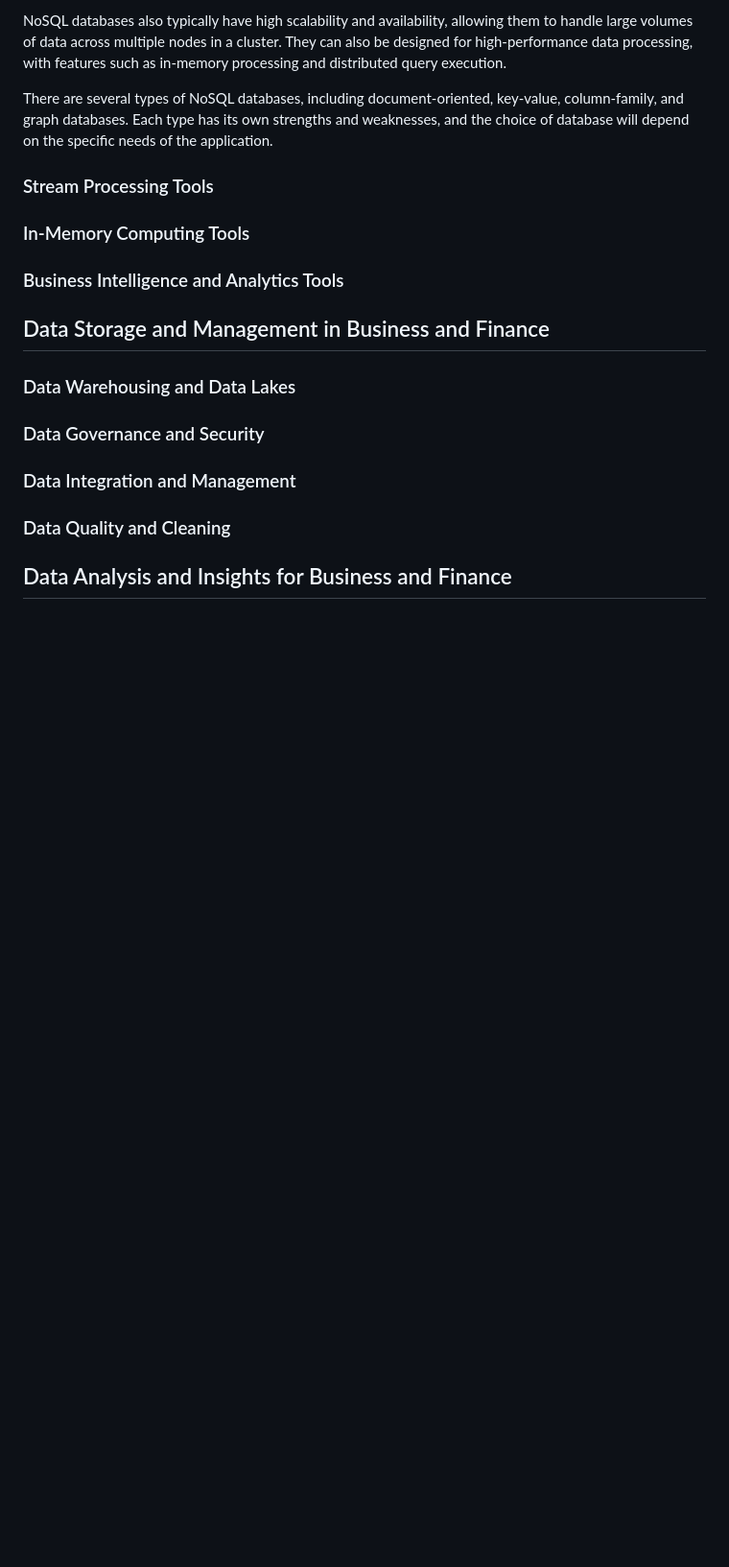
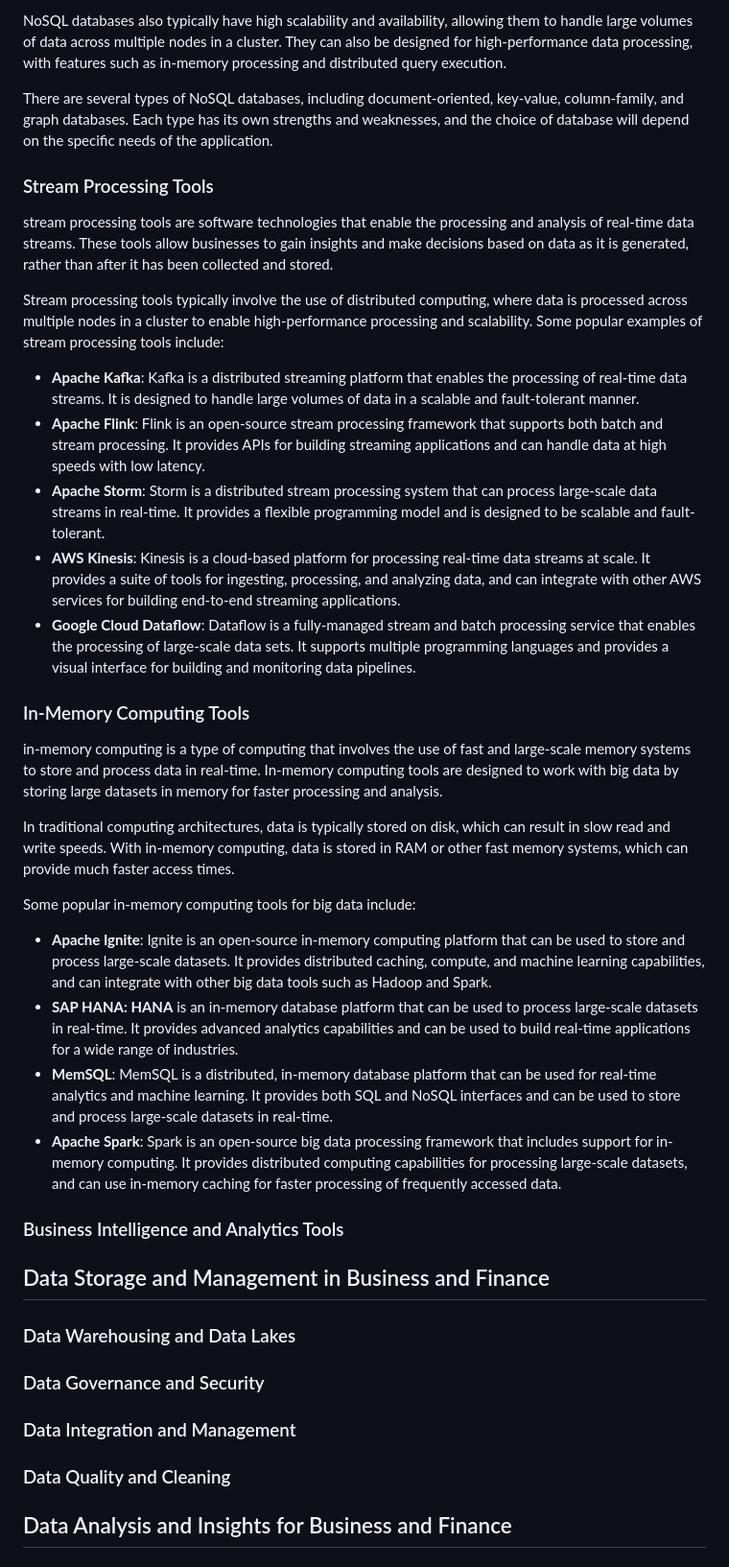
Before and after one commit to manuparra/bigdata-digital-business, a Markdown page: README.md, the part around the change. Shown: that part at 96% size. Rendered like a GitHub page; blank space fills up the shorter version.

Commit message:
In memory tools

```diff
--- a/README.md
+++ b/README.md
@@ -207,7 +207,30 @@ NoSQL databases also typically have high scalability and availability, allowing
 There are several types of NoSQL databases, including document-oriented, key-value, column-family, and graph databases. Each type has its own strengths and weaknesses, and the choice of database will depend on the specific needs of the application.
 
 ### Stream Processing Tools
+
+stream processing tools are software technologies that enable the processing and analysis of real-time data streams. These tools allow businesses to gain insights and make decisions based on data as it is generated, rather than after it has been collected and stored.
+
+Stream processing tools typically involve the use of distributed computing, where data is processed across multiple nodes in a cluster to enable high-performance processing and scalability. Some popular examples of stream processing tools include:
+
+- **Apache Kafka**: Kafka is a distributed streaming platform that enables the processing of real-time data streams. It is designed to handle large volumes of data in a scalable and fault-tolerant manner.
+- **Apache Flink**: Flink is an open-source stream processing framework that supports both batch and stream processing. It provides APIs for building streaming applications and can handle data at high speeds with low latency.
+- **Apache Storm**: Storm is a distributed stream processing system that can process large-scale data streams in real-time. It provides a flexible programming model and is designed to be scalable and fault-tolerant.
+- **AWS Kinesis**: Kinesis is a cloud-based platform for processing real-time data streams at scale. It provides a suite of tools for ingesting, processing, and analyzing data, and can integrate with other AWS services for building end-to-end streaming applications.
+- **Google Cloud Dataflow**: Dataflow is a fully-managed stream and batch processing service that enables the processing of large-scale data sets. It supports multiple programming languages and provides a visual interface for building and monitoring data pipelines.
+
 ### In-Memory Computing Tools
+
+ in-memory computing is a type of computing that involves the use of fast and large-scale memory systems to store and process data in real-time. In-memory computing tools are designed to work with big data by storing large datasets in memory for faster processing and analysis.
+
+In traditional computing architectures, data is typically stored on disk, which can result in slow read and write speeds. With in-memory computing, data is stored in RAM or other fast memory systems, which can provide much faster access times.
+
+Some popular in-memory computing tools for big data include:
+
+- **Apache Ignite**: Ignite is an open-source in-memory computing platform that can be used to store and process large-scale datasets. It provides distributed caching, compute, and machine learning capabilities, and can integrate with other big data tools such as Hadoop and Spark.
+- **SAP HANA: HANA** is an in-memory database platform that can be used to process large-scale datasets in real-time. It provides advanced analytics capabilities and can be used to build real-time applications for a wide range of industries.
+- **MemSQL**: MemSQL is a distributed, in-memory database platform that can be used for real-time analytics and machine learning. It provides both SQL and NoSQL interfaces and can be used to store and process large-scale datasets in real-time.
+- **Apache Spark**: Spark is an open-source big data processing framework that includes support for in-memory computing. It provides distributed computing capabilities for processing large-scale datasets, and can use in-memory caching for faster processing of frequently accessed data.
+
 ### Business Intelligence and Analytics Tools
 
 ## Data Storage and Management in Business and Finance
```
